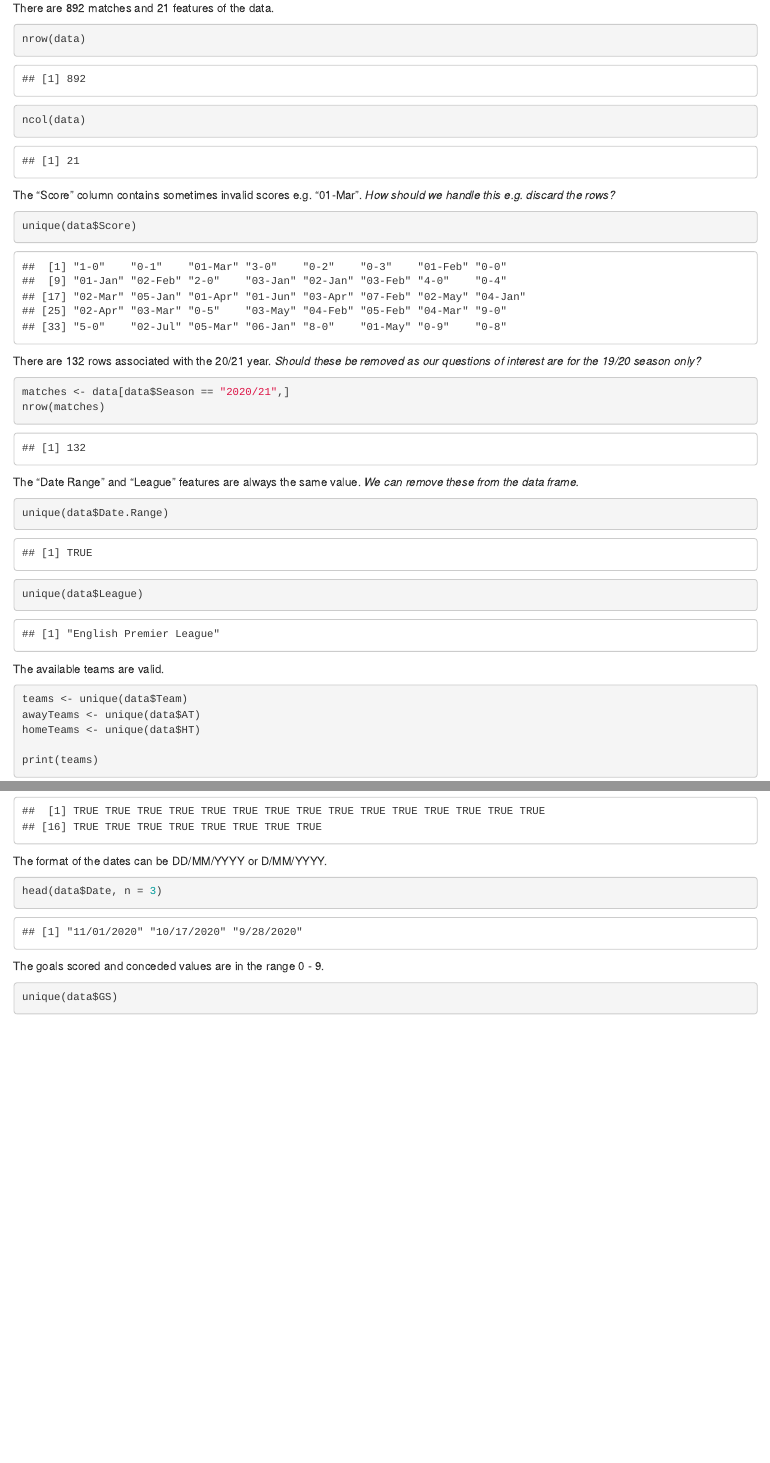
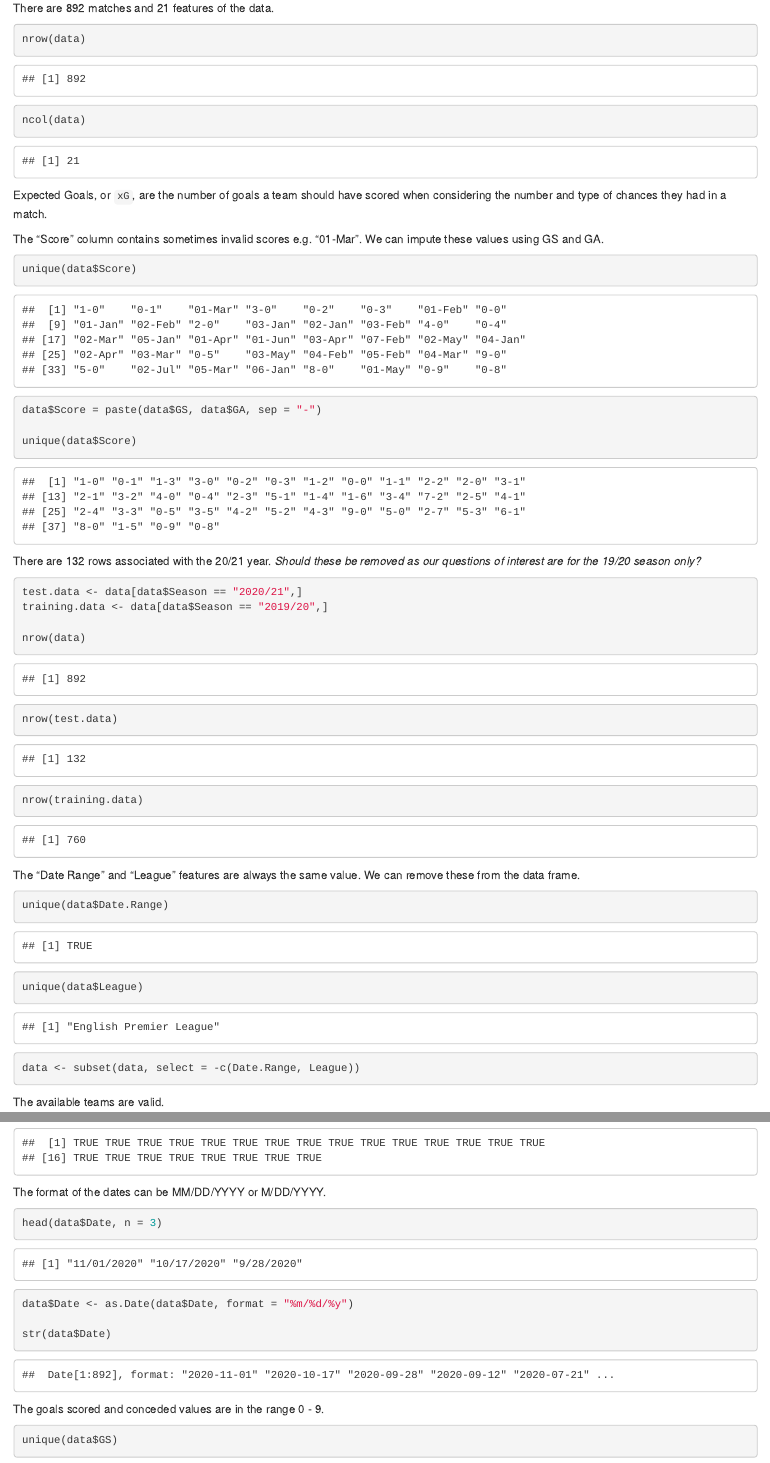
Before and after one commit to Garee/epl-analysis, an R Markdown document (project.Rmd): the page in a window 1100 px wide, from 150 px down, and a second part further down, joined at a grey line. Rendered offline with R 4.5, knitr and Pandoc, with nearby package versions.

Commit message:
Impute Score, Pts vs xG columns, and split train/test data

````diff
--- a/project.Rmd
+++ b/project.Rmd
@@ -17,24 +17,35 @@ There are 892 matches and 21 features of the data.
 nrow(data)
 ncol(data)
 ```
+Expected Goals, or `xG`, are the number of goals a team should have scored when considering the number and type of chances they had in a match.
 
-The "Score" column contains sometimes invalid scores e.g. "01-Mar". *How should we handle this e.g. discard the rows?*
+The "Score" column contains sometimes invalid scores e.g. "01-Mar". We can impute these values using GS and GA.
 
 ```{r}
+unique(data$Score)
+
+data$Score = paste(data$GS, data$GA, sep = "-")
+
 unique(data$Score)
 ```
 There are 132 rows associated with the 20/21 year. *Should these be removed as our questions of interest are for the 19/20 season only?*
 
 ```{r}
-matches <- data[data$Season == "2020/21",]
-nrow(matches)
+test.data <- data[data$Season == "2020/21",]
+training.data <- data[data$Season == "2019/20",]
+
+nrow(data)
+nrow(test.data)
+nrow(training.data)
 ```
 
-The "Date Range" and "League" features are always the same value. *We can remove these from the data frame.*
+The "Date Range" and "League" features are always the same value. We can remove these from the data frame.
 
 ```{r}
 unique(data$Date.Range)
 unique(data$League)
+
+data <- subset(data, select = -c(Date.Range, League))
 ```
 The available teams are valid.
 
@@ -47,10 +58,14 @@ print(teams)
 print(sort(teams) == sort(awayTeams) & sort(teams) == sort(homeTeams))
 ```
 
-The format of the dates can be DD/MM/YYYY or D/MM/YYYY.
+The format of the dates can be MM/DD/YYYY or M/DD/YYYY.
 
 ```{r}
 head(data$Date, n = 3)
+
+data$Date <- as.Date(data$Date, format = "%m/%d/%y")
+
+str(data$Date)
 ```
 The goals scored and conceded values are in the range 0 - 9.
 
````
Also changed, not shown: project.Rmd (5 more changed lines).
